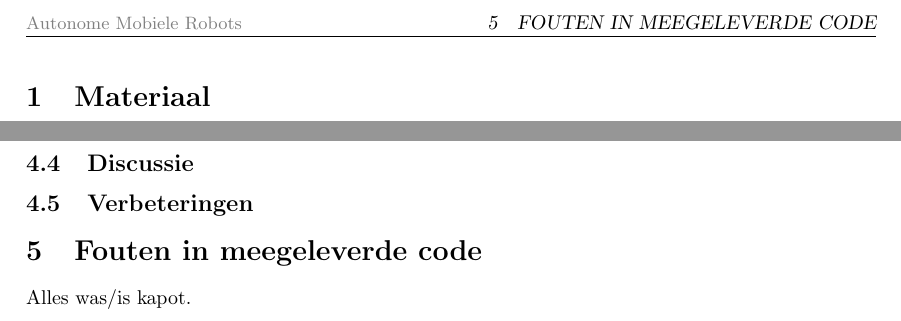
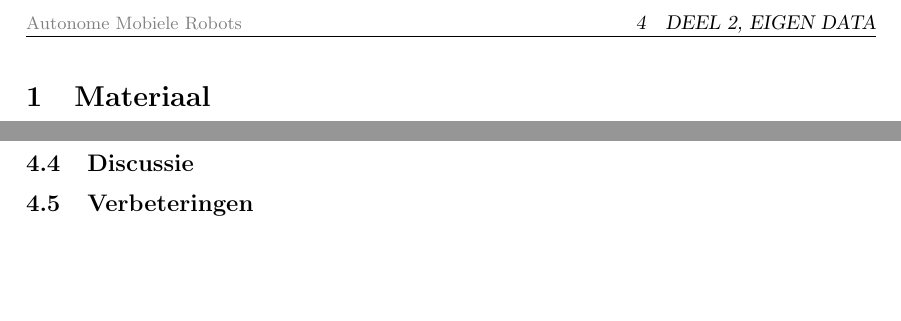
Before and after one commit to TomPeerdeman/AutonomeMobieleRobots, a LaTeX document (labreports/AMR4/AMR4.tex): two parts of page 3 of 3, joined at a grey line, cut at the place of the change, the shorter picture padded with empty space. Compiled offline with pdfLaTeX.

Commit message:
opzet en intro2

```diff
--- a/labreports/AMR4/AMR4.tex
+++ b/labreports/AMR4/AMR4.tex
@@ -82,7 +82,5 @@ Een autonome mobiele robots moet een kaart kunnen opbouwen van zijn omgeving. Aa
 \subsection{Discussie}
 \subsection{Verbeteringen}
 
-\section{Fouten in meegeleverde code}
-Alles was/is kapot.
 
 \end{document}
```
